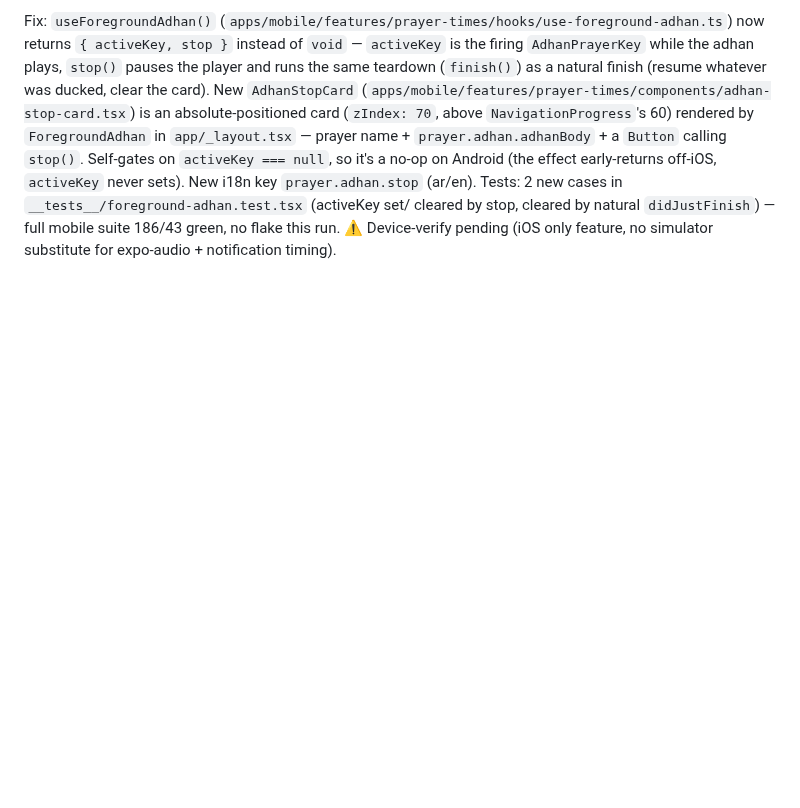
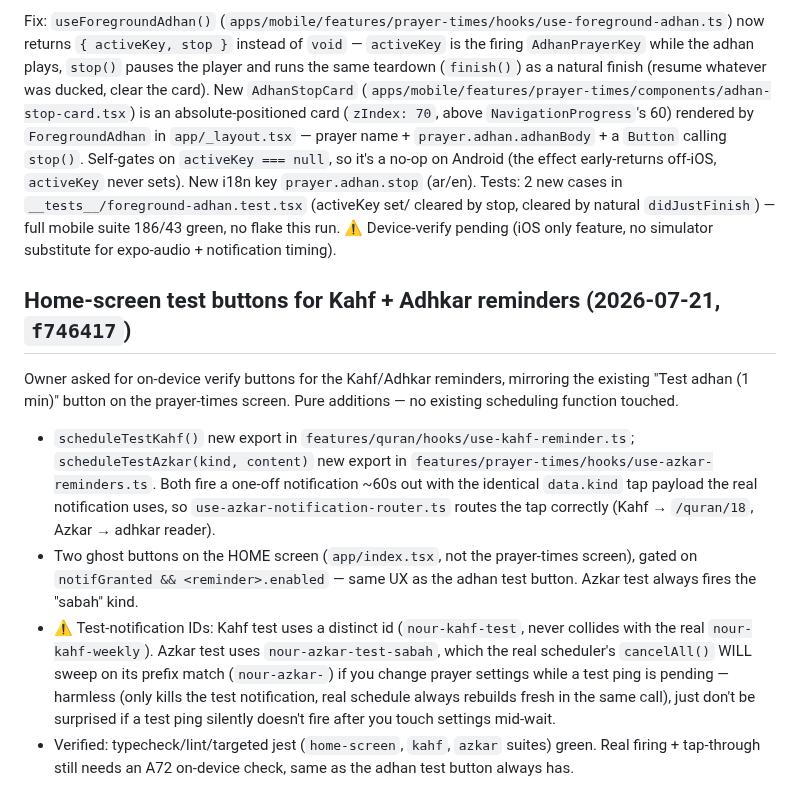
Before and after one commit to AhmedMuhammedElsaid/Nour-Platform, a Markdown page: apps/mobile/APP_CONTEXT.md, the part around the change. Drawn GitHub-style; blank space fills up the shorter version.

Commit message:
[AhmedMuhammedElsaid][docs]: APP_CONTEXT - Kahf/Adhkar home test buttons
Co-Authored-By: Ahmed Muhammed Elsaid <ahmed.muhammed.elsaid@gmail.com>

```diff
--- a/apps/mobile/APP_CONTEXT.md
+++ b/apps/mobile/APP_CONTEXT.md
@@ -1662,3 +1662,25 @@ so it's a no-op on Android (the effect early-returns off-iOS, `activeKey` never
 `prayer.adhan.stop` (ar/en). Tests: 2 new cases in `__tests__/foreground-adhan.test.tsx` (activeKey set/
 cleared by stop, cleared by natural `didJustFinish`) — full mobile suite 186/43 green, no flake this run.
 ⚠️ Device-verify pending (iOS only feature, no simulator substitute for expo-audio + notification timing).
+
+## Home-screen test buttons for Kahf + Adhkar reminders (2026-07-21, `f746417`)
+
+Owner asked for on-device verify buttons for the Kahf/Adhkar reminders, mirroring the existing
+"Test adhan (1 min)" button on the prayer-times screen. Pure additions — no existing scheduling
+function touched.
+
+- `scheduleTestKahf()` new export in `features/quran/hooks/use-kahf-reminder.ts`; `scheduleTestAzkar(kind, content)`
+  new export in `features/prayer-times/hooks/use-azkar-reminders.ts`. Both fire a one-off notification
+  ~60s out with the identical `data.kind` tap payload the real notification uses, so
+  `use-azkar-notification-router.ts` routes the tap correctly (Kahf → `/quran/18`, Azkar → adhkar reader).
+- Two ghost buttons on the HOME screen (`app/index.tsx`, not the prayer-times screen), gated on
+  `notifGranted && <reminder>.enabled` — same UX as the adhan test button. Azkar test always fires
+  the "sabah" kind.
+- ⚠️ Test-notification IDs: Kahf test uses a distinct id (`nour-kahf-test`, never collides with the
+  real `nour-kahf-weekly`). Azkar test uses `nour-azkar-test-sabah`, which the real scheduler's
+  `cancelAll()` WILL sweep on its prefix match (`nour-azkar-`) if you change prayer settings while a
+  test ping is pending — harmless (only kills the test notification, real schedule always rebuilds
+  fresh in the same call), just don't be surprised if a test ping silently doesn't fire after you
+  touch settings mid-wait.
+- Verified: typecheck/lint/targeted jest (`home-screen`, `kahf`, `azkar` suites) green. Real firing +
+  tap-through still needs an A72 on-device check, same as the adhan test button always has.
```
